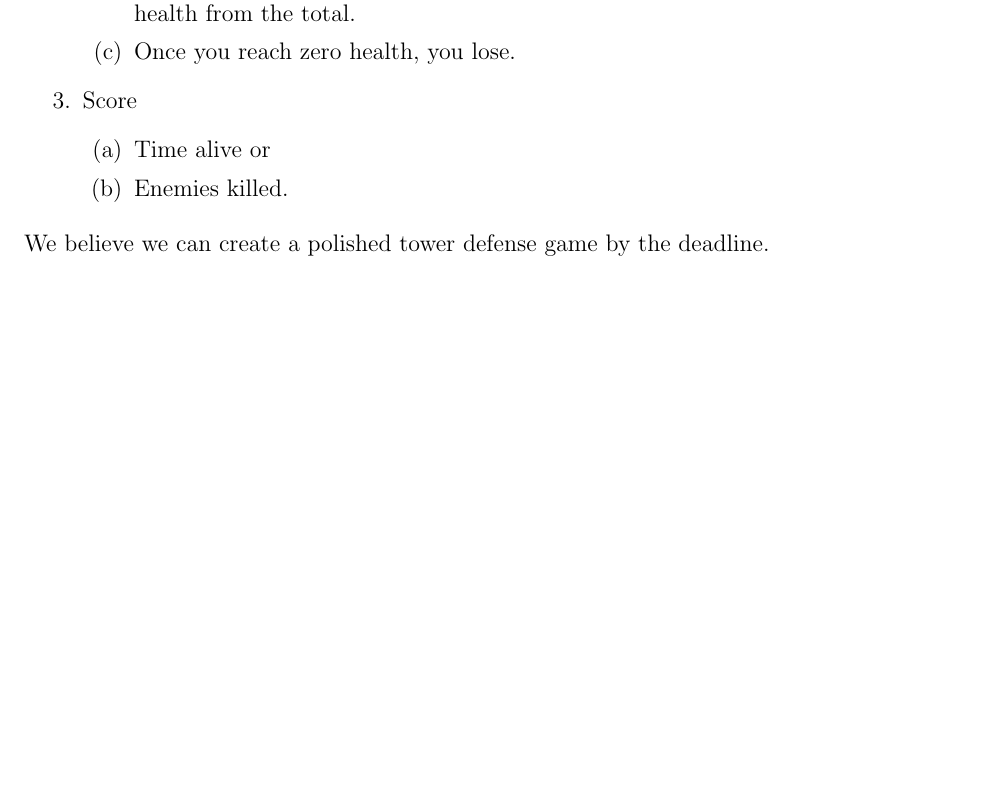
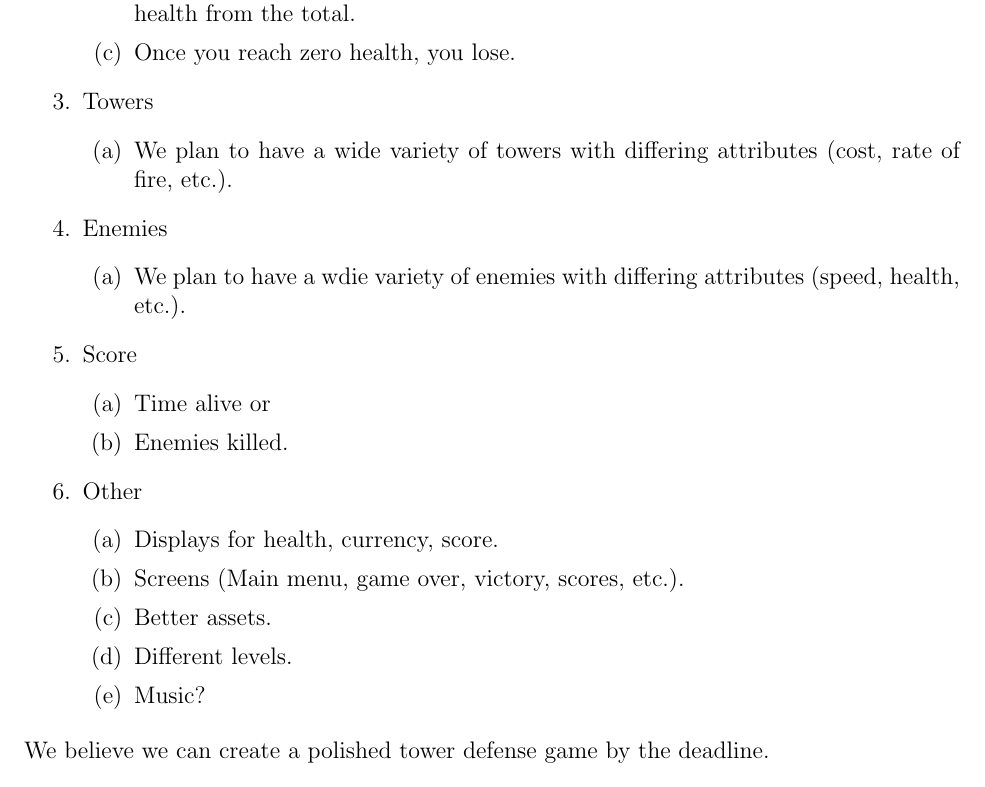
Before and after one commit to johnliu500/Tower-Defense-Prototype, a LaTeX document (pdf/pdf.tex): part of page 2 of 2, cut so that both start at the same text. Compiled offline with pdfLaTeX.

Commit message:
pdf update

```diff
--- a/pdf/pdf.tex
+++ b/pdf/pdf.tex
@@ -100,10 +102,26 @@ In our project proposal timeline, we stated how we wanted to have certain logist
             \item Each enemy that makes it to the end of the path deducts a certain amount of health from the total.
             \item Once you reach zero health, you lose.
         \end{enumerate}
+    \item Towers
+        \begin{enumerate}
+            \item We plan to have a wide variety of towers with differing attributes (cost, rate of fire, etc.).
+        \end{enumerate}
+    \item Enemies
+        \begin{enumerate}
+            \item We plan to have a wdie variety of enemies with differing attributes (speed, health, etc.).
+        \end{enumerate}
     \item Score
         \begin{enumerate}
             \item Time alive or
             \item Enemies killed.
+        \end{enumerate}
+    \item Other
+        \begin{enumerate}
+            \item Displays for health, currency, score.
+            \item Screens (Main menu, game over, victory, scores, etc.).
+            \item Better assets.
+            \item Different levels.
+            \item Music?
         \end{enumerate}
 \end{enumerate}
 
```
Also changed, not shown: pdf/pdf.pdf, pdf/pdf.tex (2 more changed lines), 3 other files.
